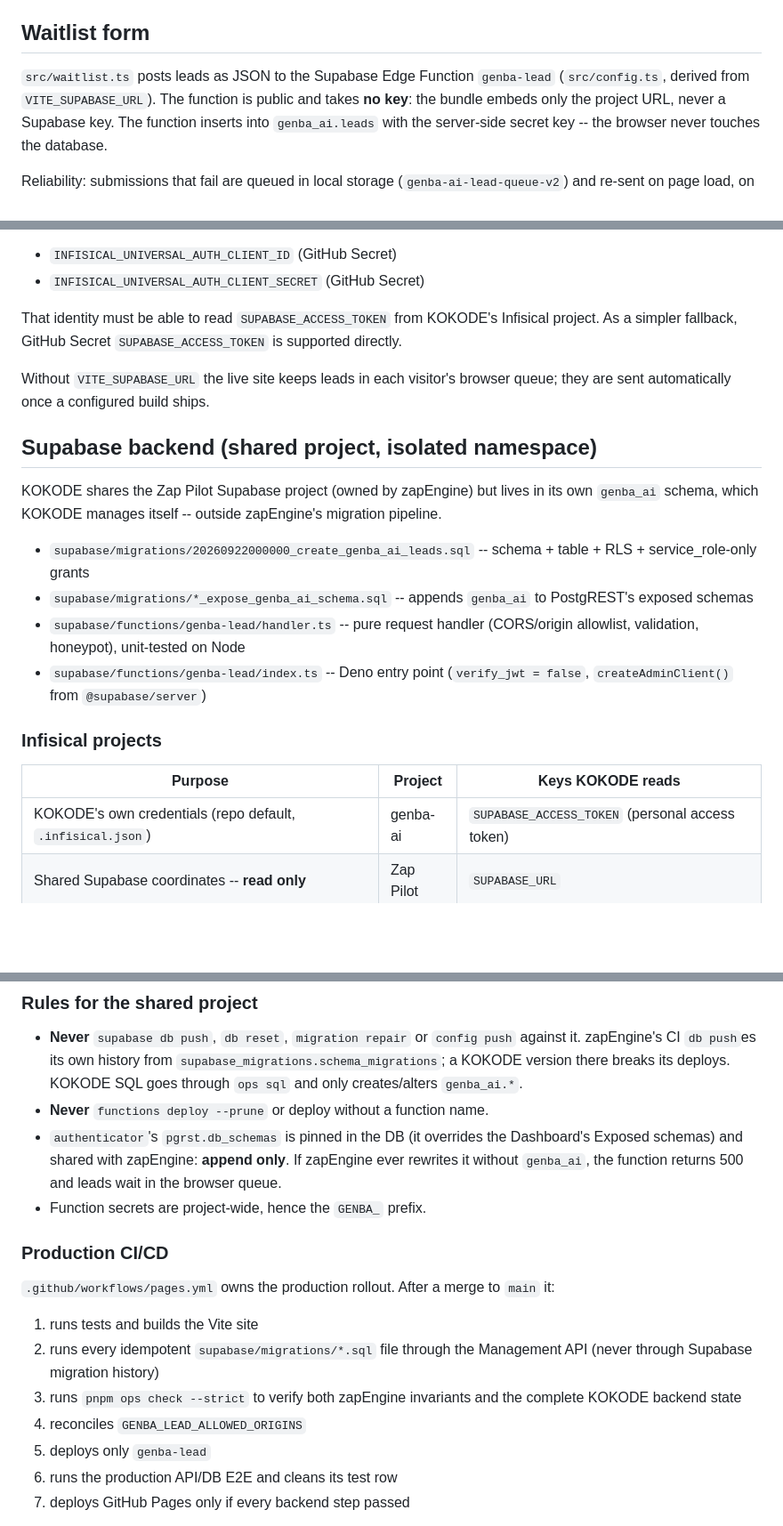
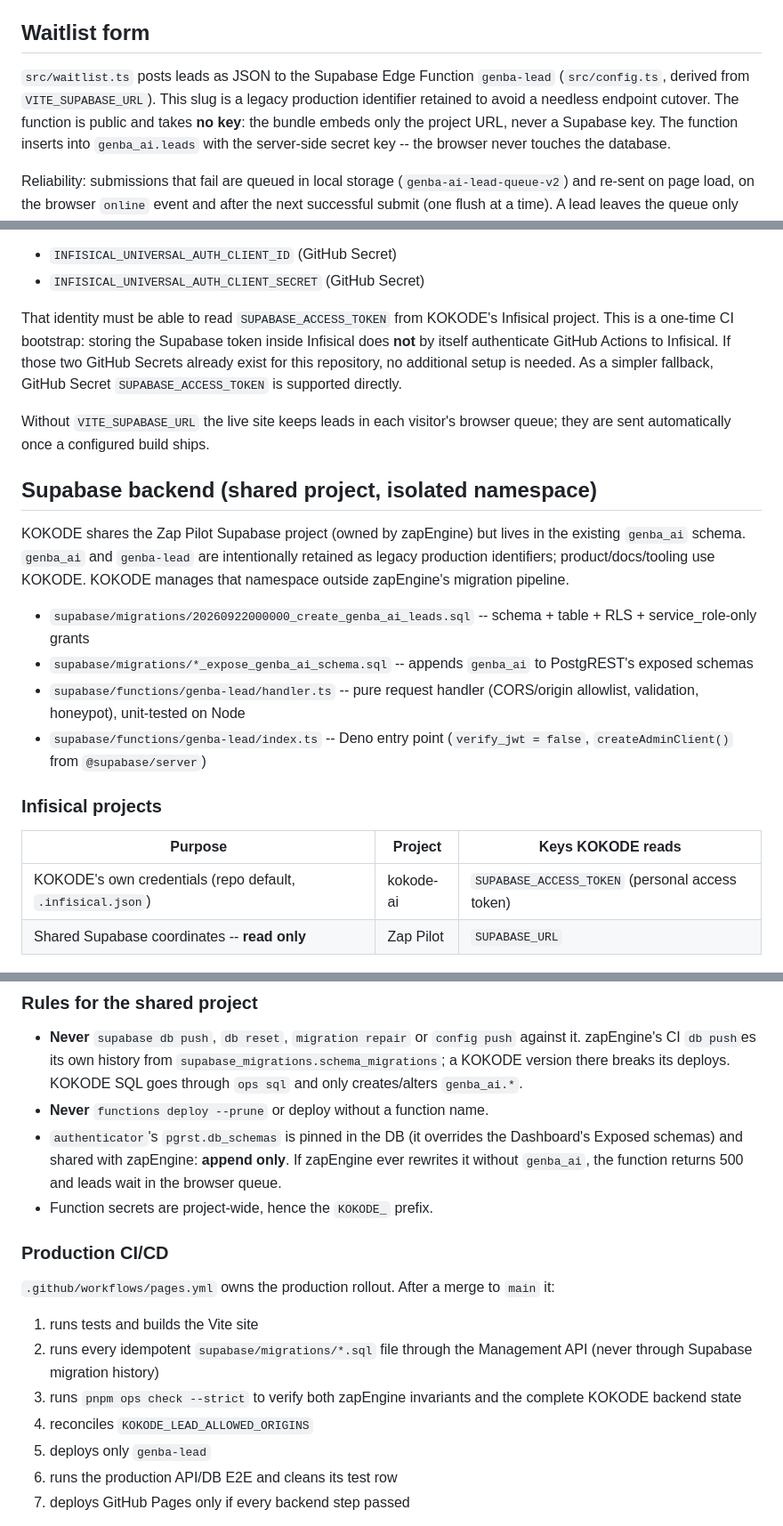
Before and after one commit to i-xtsu-sixyou-ken-mei/GENBA-AI, a Markdown page: README.md, 3 parts joined by grey strips. Shown at 89% size. Rendered like a GitHub page; blank space fills up the shorter version.

Commit message:
docs: standardize KOKODE naming and CI bootstrap

```diff
--- a/README.md
+++ b/README.md
@@ -50,7 +50,8 @@ The site includes `privacy.html` and links to it from the lead form and footer.
 ## Waitlist form
 
 `src/waitlist.ts` posts leads as JSON to the Supabase Edge Function
-`genba-lead` (`src/config.ts`, derived from `VITE_SUPABASE_URL`). The
+`genba-lead` (`src/config.ts`, derived from `VITE_SUPABASE_URL`). This slug is a
+legacy production identifier retained to avoid a needless endpoint cutover. The
 function is public and takes **no key**: the bundle embeds only the project
 URL, never a Supabase key. The function inserts into `genba_ai.leads` with
 the server-side secret key -- the browser never touches the database.
@@ -80,8 +81,11 @@ machine-identity pattern used by zapEngine:
 - `INFISICAL_UNIVERSAL_AUTH_CLIENT_SECRET` (GitHub Secret)
 
 That identity must be able to read `SUPABASE_ACCESS_TOKEN` from KOKODE's
-Infisical project. As a simpler fallback, GitHub Secret
-`SUPABASE_ACCESS_TOKEN` is supported directly.
+Infisical project. This is a one-time CI bootstrap: storing the Supabase token
+inside Infisical does **not** by itself authenticate GitHub Actions to Infisical.
+If those two GitHub Secrets already exist for this repository, no additional
+setup is needed. As a simpler fallback, GitHub Secret `SUPABASE_ACCESS_TOKEN`
+is supported directly.
 
 Without `VITE_SUPABASE_URL` the live site keeps leads in each visitor's
 browser queue; they are sent automatically once a configured build ships.
@@ -89,8 +93,9 @@ browser queue; they are sent automatically once a configured build ships.
 ## Supabase backend (shared project, isolated namespace)
 
 KOKODE shares the Zap Pilot Supabase project (owned by zapEngine) but lives
-in its own `genba_ai` schema, which KOKODE manages itself -- outside
-zapEngine's migration pipeline.
+in the existing `genba_ai` schema. `genba_ai` and `genba-lead` are intentionally
+retained as legacy production identifiers; product/docs/tooling use KOKODE.
+KOKODE manages that namespace outside zapEngine's migration pipeline.
 
 - `supabase/migrations/20260922000000_create_genba_ai_leads.sql` -- schema +
   table + RLS + service_role-only grants
@@ -105,6 +110,6 @@ zapEngine's migration pipeline.
 
 | Purpose | Project | Keys KOKODE reads |
 |---|---|---|
-| KOKODE's own credentials (repo default, `.infisical.json`) | genba-ai | `SUPABASE_ACCESS_TOKEN` (personal access token) |
+| KOKODE's own credentials (repo default, `.infisical.json`) | kokode-ai | `SUPABASE_ACCESS_TOKEN` (personal access token) |
 | Shared Supabase coordinates -- **read only** | Zap Pilot | `SUPABASE_URL` |
 
@@ -141,7 +146,7 @@ Secrets are never printed or passed through argv.
   Dashboard's Exposed schemas) and shared with zapEngine: **append only**.
   If zapEngine ever rewrites it without `genba_ai`, the function returns 500
   and leads wait in the browser queue.
-- Function secrets are project-wide, hence the `GENBA_` prefix.
+- Function secrets are project-wide, hence the `KOKODE_` prefix.
 
 ### Production CI/CD
 
@@ -153,7 +158,7 @@ Secrets are never printed or passed through argv.
    Management API (never through Supabase migration history)
 3. runs `pnpm ops check --strict` to verify both zapEngine invariants and the
    complete KOKODE backend state
-4. reconciles `GENBA_LEAD_ALLOWED_ORIGINS`
+4. reconciles `KOKODE_LEAD_ALLOWED_ORIGINS`
 5. deploys only `genba-lead`
 6. runs the production API/DB E2E and cleans its test row
 7. deploys GitHub Pages only if every backend step passed
```
Also changed, not shown: other parts of README.md (+2 -2 lines).
